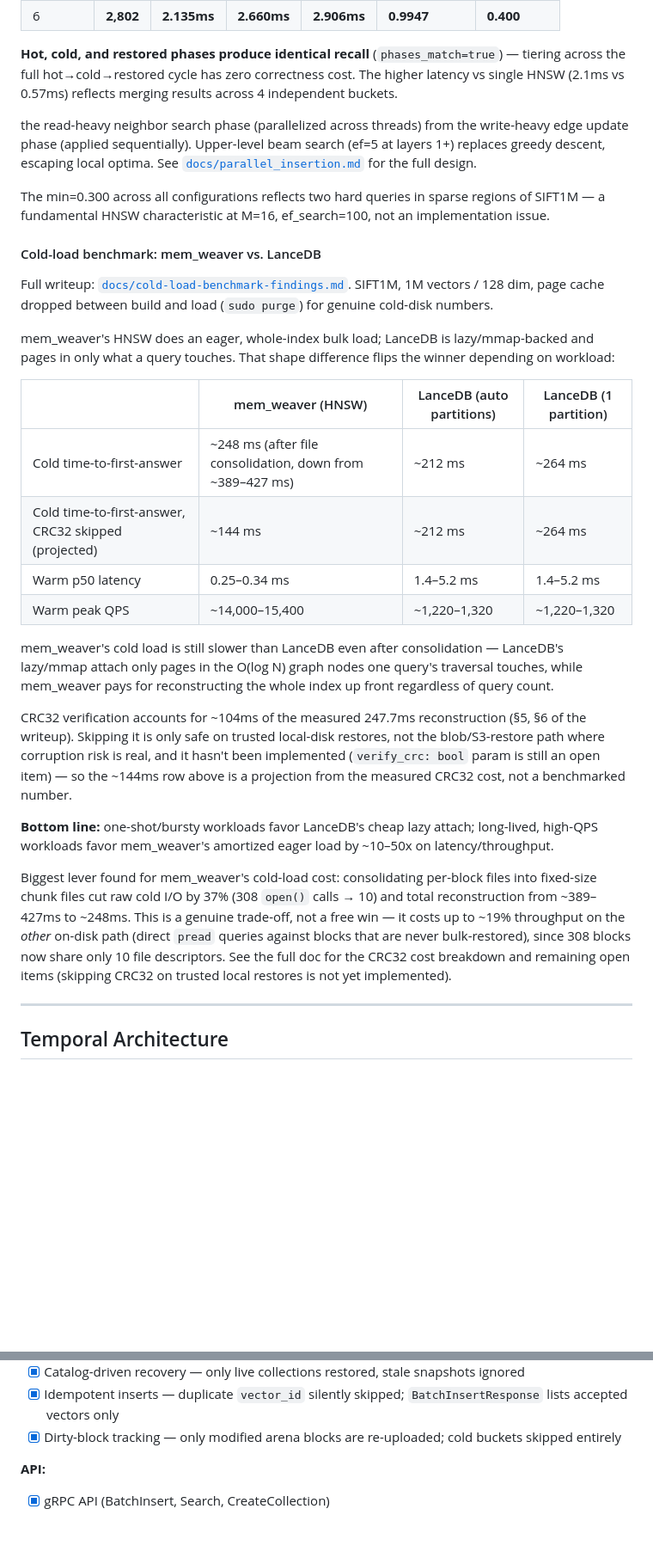
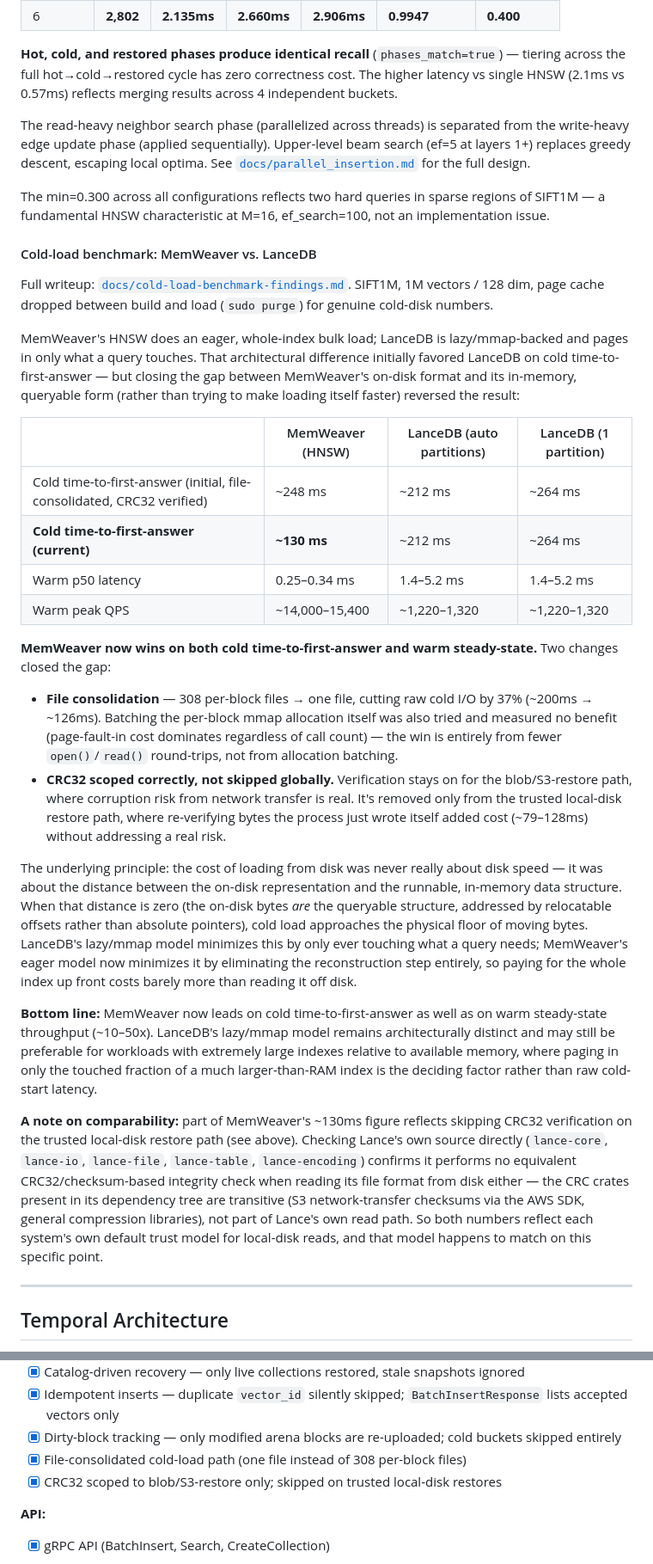
Before and after one commit to daib/mem_weaver, a Markdown page: README.md, 2 parts joined by grey strips. Shown at 86% size. GitHub-like rendering; blank space fills up the shorter version.

Commit message:
Update LanceDB comparison

```diff
--- a/README.md
+++ b/README.md
@@ -185,30 +185,33 @@ SIFT1M, k=10, 10,000 queries, ef_construction=100 + capacity-aware, restored fro
 
 **Hot, cold, and restored phases produce identical recall** (`phases_match=true`) — tiering across the full hot→cold→restored cycle has zero correctness cost. The higher latency vs single HNSW (2.1ms vs 0.57ms) reflects merging results across 4 independent buckets.
 
- the read-heavy neighbor search phase (parallelized across threads) from the write-heavy edge update phase (applied sequentially). Upper-level beam search (ef=5 at layers 1+) replaces greedy descent, escaping local optima. See [`docs/parallel_insertion.md`](docs/parallel_insertion.md) for the full design.
+The read-heavy neighbor search phase (parallelized across threads) is separated from the write-heavy edge update phase (applied sequentially). Upper-level beam search (ef=5 at layers 1+) replaces greedy descent, escaping local optima. See [`docs/parallel_insertion.md`](docs/parallel_insertion.md) for the full design.
 
 The min=0.300 across all configurations reflects two hard queries in sparse regions of SIFT1M — a fundamental HNSW characteristic at M=16, ef_search=100, not an implementation issue.
 
-#### Cold-load benchmark: mem_weaver vs. LanceDB
+#### Cold-load benchmark: MemWeaver vs. LanceDB
 
 Full writeup: [`docs/cold-load-benchmark-findings.md`](docs/cold-load-benchmark-findings.md). SIFT1M, 1M vectors / 128 dim, page cache dropped between build and load (`sudo purge`) for genuine cold-disk numbers.
 
-mem_weaver's HNSW does an eager, whole-index bulk load; LanceDB is lazy/mmap-backed and pages in only what a query touches. That shape difference flips the winner depending on workload:
+MemWeaver's HNSW does an eager, whole-index bulk load; LanceDB is lazy/mmap-backed and pages in only what a query touches. That architectural difference initially favored LanceDB on cold time-to-first-answer — but closing the gap between MemWeaver's on-disk format and its in-memory, queryable form (rather than trying to make loading itself faster) reversed the result:
 
-| | mem_weaver (HNSW) | LanceDB (auto partitions) | LanceDB (1 partition) |
+| | MemWeaver (HNSW) | LanceDB (auto partitions) | LanceDB (1 partition) |
 |---|---|---|---|
-| Cold time-to-first-answer | ~248 ms (after file consolidation, down from ~389–427 ms) | ~212 ms | ~264 ms |
-| Cold time-to-first-answer, CRC32 skipped (projected) | ~144 ms | ~212 ms | ~264 ms |
+| Cold time-to-first-answer (initial, file-consolidated, CRC32 verified) | ~248 ms | ~212 ms | ~264 ms |
+| **Cold time-to-first-answer (current)** | **~130 ms** | ~212 ms | ~264 ms |
 | Warm p50 latency | 0.25–0.34 ms | 1.4–5.2 ms | 1.4–5.2 ms |
 | Warm peak QPS | ~14,000–15,400 | ~1,220–1,320 | ~1,220–1,320 |
 
-mem_weaver's cold load is still slower than LanceDB even after consolidation — LanceDB's lazy/mmap attach only pages in the O(log N) graph nodes one query's traversal touches, while mem_weaver pays for reconstructing the whole index up front regardless of query count.
+**MemWeaver now wins on both cold time-to-first-answer and warm steady-state.** Two changes closed the gap:
 
-CRC32 verification accounts for ~104ms of the measured 247.7ms reconstruction (§5, §6 of the writeup). Skipping it is only safe on trusted local-disk restores, not the blob/S3-restore path where corruption risk is real, and it hasn't been implemented (`verify_crc: bool` param is still an open item) — so the ~144ms row above is a projection from the measured CRC32 cost, not a benchmarked number.
+- **File consolidation** — 308 per-block files → one file, cutting raw cold I/O by 37% (~200ms → ~126ms). Batching the per-block mmap allocation itself was also tried and measured no benefit (page-fault-in cost dominates regardless of call count) — the win is entirely from fewer `open()`/`read()` round-trips, not from allocation batching.
+- **CRC32 scoped correctly, not skipped globally.** Verification stays on for the blob/S3-restore path, where corruption risk from network transfer is real. It's removed only from the trusted local-disk restore path, where re-verifying bytes the process just wrote itself added cost (~79–128ms) without addressing a real risk.
 
-**Bottom line:** one-shot/bursty workloads favor LanceDB's cheap lazy attach; long-lived, high-QPS workloads favor mem_weaver's amortized eager load by ~10–50x on latency/throughput.
+The underlying principle: the cost of loading from disk was never really about disk speed — it was about the distance between the on-disk representation and the runnable, in-memory data structure. When that distance is zero (the on-disk bytes *are* the queryable structure, addressed by relocatable offsets rather than absolute pointers), cold load approaches the physical floor of moving bytes. LanceDB's lazy/mmap model minimizes this by only ever touching what a query needs; MemWeaver's eager model now minimizes it by eliminating the reconstruction step entirely, so paying for the whole index up front costs barely more than reading it off disk.
 
-Biggest lever found for mem_weaver's cold-load cost: consolidating per-block files into fixed-size chunk files cut raw cold I/O by 37% (308 `open()` calls → 10) and total reconstruction from ~389–427ms to ~248ms. This is a genuine trade-off, not a free win — it costs up to ~19% throughput on the *other* on-disk path (direct `pread` queries against blocks that are never bulk-restored), since 308 blocks now share only 10 file descriptors. See the full doc for the CRC32 cost breakdown and remaining open items (skipping CRC32 on trusted local restores is not yet implemented).
+**Bottom line:** MemWeaver now leads on cold time-to-first-answer as well as on warm steady-state throughput (~10–50x). LanceDB's lazy/mmap model remains architecturally distinct and may still be preferable for workloads with extremely large indexes relative to available memory, where paging in only the touched fraction of a much larger-than-RAM index is the deciding factor rather than raw cold-start latency.
+
+**A note on comparability:** part of MemWeaver's ~130ms figure reflects skipping CRC32 verification on the trusted local-disk restore path (see above). Checking Lance's own source directly (`lance-core`, `lance-io`, `lance-file`, `lance-table`, `lance-encoding`) confirms it performs no equivalent CRC32/checksum-based integrity check when reading its file format from disk either — the CRC crates present in its dependency tree are transitive (S3 network-transfer checksums via the AWS SDK, general compression libraries), not part of Lance's own read path. So both numbers reflect each system's own default trust model for local-disk reads, and that model happens to match on this specific point.
 
 ---
 
@@ -548,6 +551,8 @@ If Qdrant is not running, the test skips the comparison gracefully.
 - [x] Catalog-driven recovery — only live collections restored, stale snapshots ignored
 - [x] Idempotent inserts — duplicate `vector_id` silently skipped; `BatchInsertResponse` lists accepted vectors only
 - [x] Dirty-block tracking — only modified arena blocks are re-uploaded; cold buckets skipped entirely
+- [x] File-consolidated cold-load path (one file instead of 308 per-block files)
+- [x] CRC32 scoped to blob/S3-restore only; skipped on trusted local-disk restores
 
 **API:**
 - [x] gRPC API (BatchInsert, Search, CreateCollection)
```
Also changed, not shown: other parts of README.md (+1 -0 lines).
